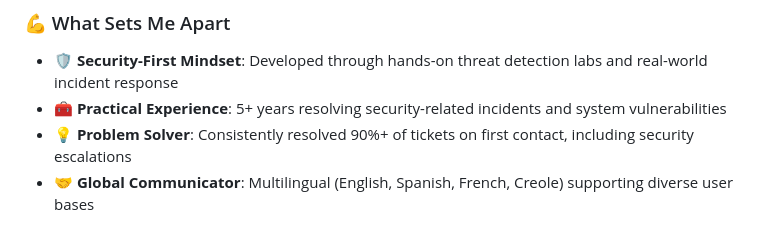
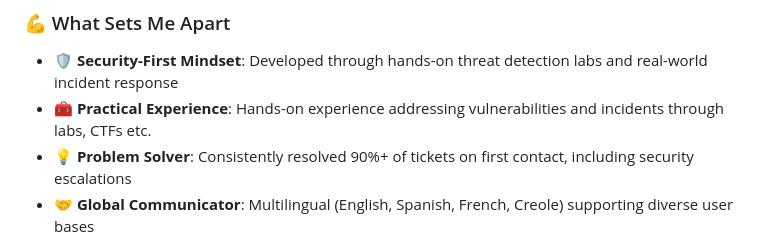
Before and after one commit to SlyCyberLab/SlyCyberLab, a Markdown page: README.md, the part around the change. Drawn GitHub-style.

Commit message:
README
Updated practical experience description for clarity.

```diff
--- a/README.md
+++ b/README.md
@@ -25,7 +25,7 @@
 
 ### 💪 What Sets Me Apart
 - 🛡️ **Security-First Mindset**: Developed through hands-on threat detection labs and real-world incident response
-- 🧰 **Practical Experience**: 5+ years resolving security-related incidents and system vulnerabilities
+- 🧰 **Practical Experience**: Hands-on experience addressing vulnerabilities and incidents through labs, CTFs etc.
 - 💡 **Problem Solver**: Consistently resolved 90%+ of tickets on first contact, including security escalations
 - 🤝 **Global Communicator**: Multilingual (English, Spanish, French, Creole) supporting diverse user bases
 - 🔄 **Continuous Innovation**: Building advanced cybersecurity skills through comprehensive lab environments
```
